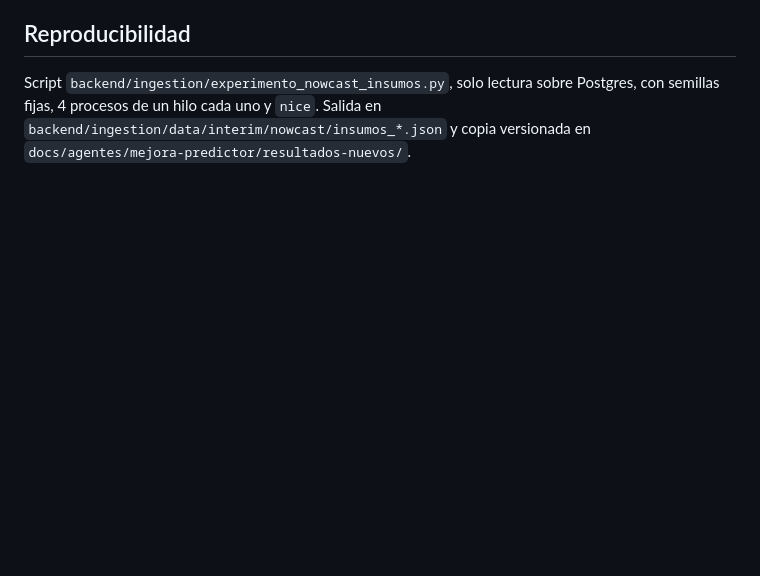
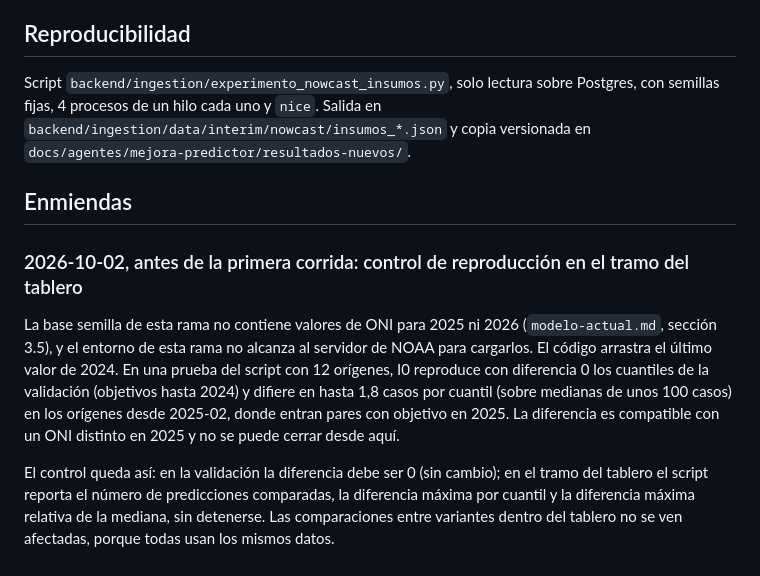
Before and after one commit to the-monolith-project/EPI-Aetheris, a Markdown page: docs/experimentos/experimento-nowcast-insumos.md, the part around the change. Rendered like a GitHub page; blank space fills up the shorter version.

Commit message:
docs(experimentos): enmienda al control de reproducción en el tramo del tablero (sin ONI 2025-2026 en la semilla)

```diff
--- a/docs/experimentos/experimento-nowcast-insumos.md
+++ b/docs/experimentos/experimento-nowcast-insumos.md
@@ -113,3 +113,20 @@ Script `backend/ingestion/experimento_nowcast_insumos.py`, solo lectura sobre Po
 semillas fijas, 4 procesos de un hilo cada uno y `nice`. Salida en
 `backend/ingestion/data/interim/nowcast/insumos_*.json` y copia versionada en
 `docs/agentes/mejora-predictor/resultados-nuevos/`.
+
+## Enmiendas
+
+### 2026-10-02, antes de la primera corrida: control de reproducción en el tramo del tablero
+
+La base semilla de esta rama no contiene valores de ONI para 2025 ni 2026 (`modelo-actual.md`,
+sección 3.5), y el entorno de esta rama no alcanza al servidor de NOAA para cargarlos. El
+código arrastra el último valor de 2024. En una prueba del script con 12 orígenes, I0
+reproduce con diferencia 0 los cuantiles de la validación (objetivos hasta 2024) y difiere en
+hasta 1,8 casos por cuantil (sobre medianas de unos 100 casos) en los orígenes desde 2025-02,
+donde entran pares con objetivo en 2025. La diferencia es compatible con un ONI distinto en
+2025 y no se puede cerrar desde aquí.
+
+El control queda así: en la validación la diferencia debe ser 0 (sin cambio); en el tramo del
+tablero el script reporta el número de predicciones comparadas, la diferencia máxima por
+cuantil y la diferencia máxima relativa de la mediana, sin detenerse. Las comparaciones entre
+variantes dentro del tablero no se ven afectadas, porque todas usan los mismos datos.
```
Also changed, not shown: docs/experimentos/experimento-nowcast-rangos.md (+5 -0 lines).
